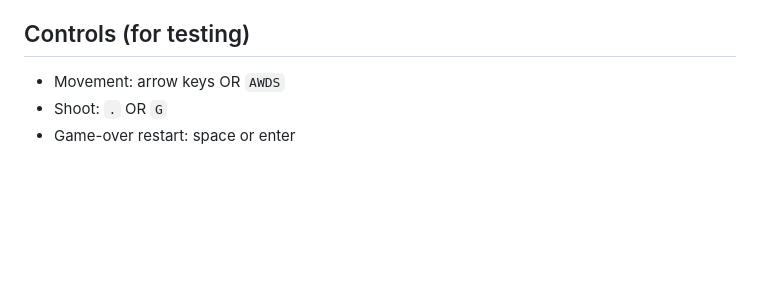
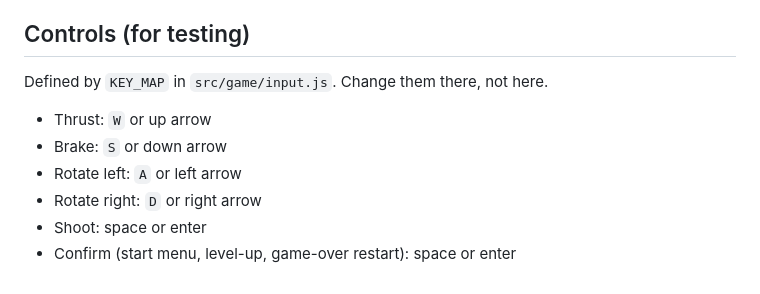
Before and after one commit to neburnodrog/ASTEROiDES, a Markdown page: CLAUDE.md, the part around the change. GitHub-like rendering; blank space fills up the shorter version.

Commit message:
fix stale controls section in CLAUDE.md
The Controls section still claimed `.`/`G` for shoot, which has not been
true since the Input refactor moved shooting to Space/Enter. Replaces the
list with the six real actions and points at KEY_MAP in src/game/input.js
as the source of truth so it cannot drift silently again.

Co-Authored-By: Claude Opus 5 (1M context) <noreply@anthropic.com>

```diff
--- a/CLAUDE.md
+++ b/CLAUDE.md
@@ -58,6 +58,11 @@ See **ARCHITECTURE.md** for the module map and game-loop invariants.
 
 ## Controls (for testing)
 
-- Movement: arrow keys OR `AWDS`
-- Shoot: `.` OR `G`
-- Game-over restart: space or enter
+Defined by `KEY_MAP` in `src/game/input.js`. Change them there, not here.
+
+- Thrust: `W` or up arrow
+- Brake: `S` or down arrow
+- Rotate left: `A` or left arrow
+- Rotate right: `D` or right arrow
+- Shoot: space or enter
+- Confirm (start menu, level-up, game-over restart): space or enter
```
